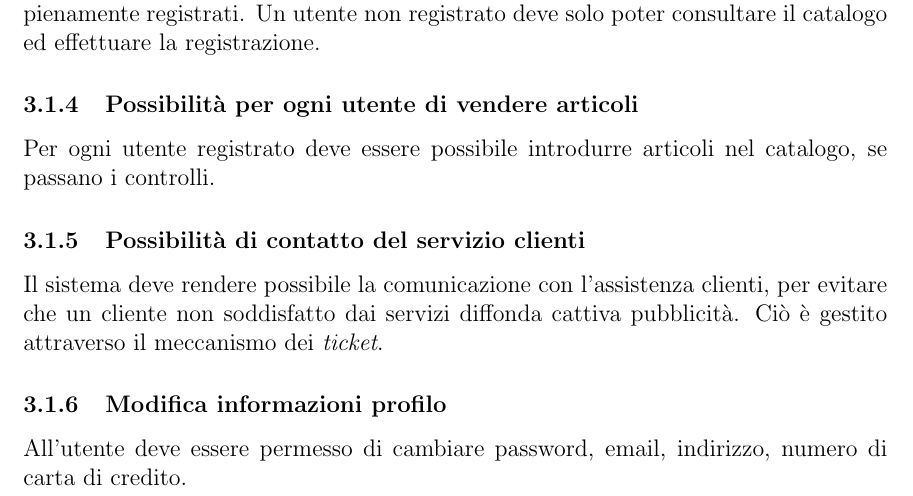
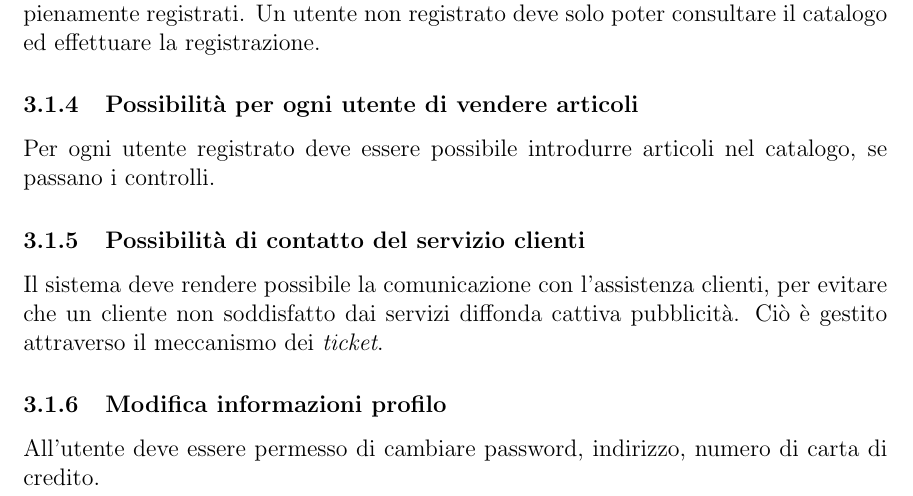
Before and after one commit to nguadagno/TecStore, a LaTeX document (.doc/Problem Statement/ProblemStatement.tex): part of page 18 of 21, cut so that both start at the same text. Compiled offline with pdfLaTeX.

Commit message:
Corretto errore nel problem statement

```diff
--- a/.doc/Problem Statement/ProblemStatement.tex
+++ b/.doc/Problem Statement/ProblemStatement.tex
@@ -233,7 +233,7 @@ Per ogni utente registrato deve essere possibile introdurre articoli nel catalog
 Il sistema deve rendere possibile la comunicazione con l'assistenza clienti, per evitare che un cliente non soddisfatto dai servizi diffonda cattiva pubblicità. Ciò è gestito attraverso il meccanismo dei \textit{ticket}.
 
 \subsubsection{Modifica informazioni profilo}
-All'utente deve essere permesso di cambiare password, email, indirizzo, numero di carta di credito.
+All'utente deve essere permesso di cambiare password, indirizzo, numero di carta di credito.
 
 \subsubsection{Recupero password}
 All'utente deve essere permesso di recuperare la sua password in caso di smarrimento, anche se non è correntemente autenticato.
```
